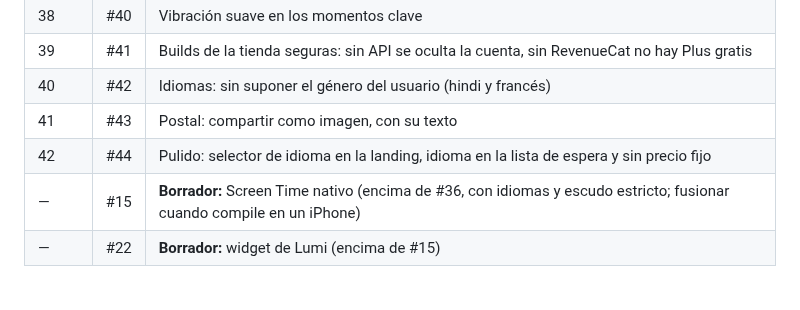
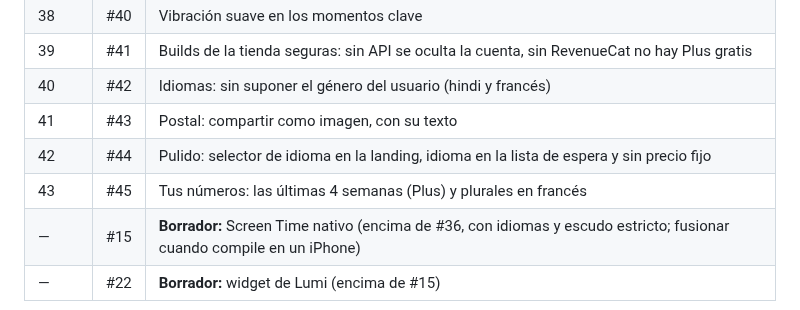
Before and after one commit to MniSantiago/Lumi, a Markdown page: PROCESO.md, the part around the change. Drawn GitHub-style.

Commit message:
PROCESO.md: PR 45
Co-Authored-By: Claude Opus 5.5 <noreply@anthropic.com>
Claude-Session: https://claude.ai/code/session_011sBrLBaobHT4p4Jo64PZQL

```diff
--- a/PROCESO.md
+++ b/PROCESO.md
@@ -146,6 +146,7 @@ Están apilados: cada uno va encima del anterior. Al fusionar uno, GitHub cambia
 | 40 | #42 | Idiomas: sin suponer el género del usuario (hindi y francés) |
 | 41 | #43 | Postal: compartir como imagen, con su texto |
 | 42 | #44 | Pulido: selector de idioma en la landing, idioma en la lista de espera y sin precio fijo |
+| 43 | #45 | Tus números: las últimas 4 semanas (Plus) y plurales en francés |
 | — | #15 | **Borrador:** Screen Time nativo (encima de #36, con idiomas y escudo estricto; fusionar cuando compile en un iPhone) |
 | — | #22 | **Borrador:** widget de Lumi (encima de #15) |
 
```
